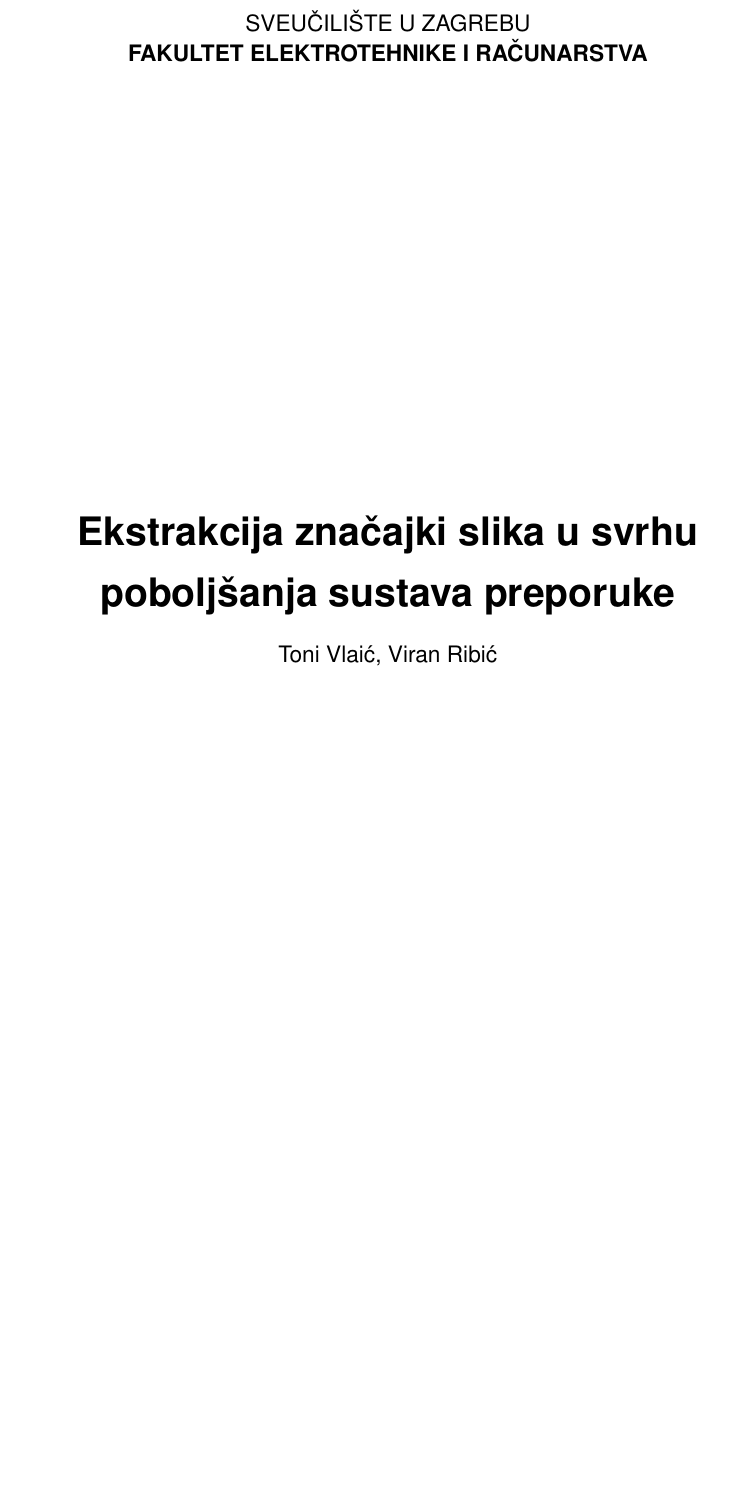
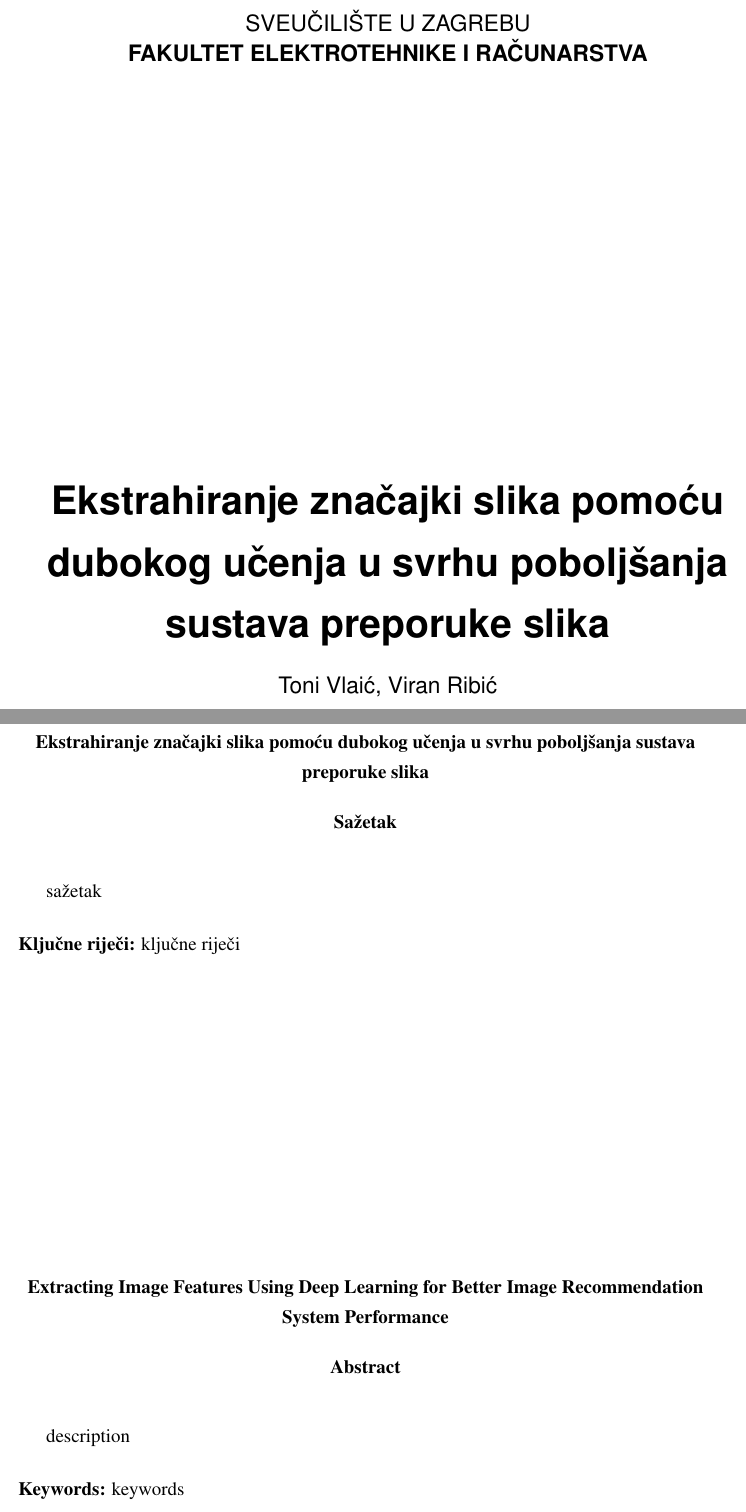
Before and after one commit to Mungosin/Rektorova, a LaTeX thesis (tex/rektor.tex): part of page 1 of 32 before the commit and two parts of pages 1 and 34 of 34 after it, the two joined at a grey line, cut so that both start at the same text, the shorter picture padded with empty space. Compiled offline with pdfLaTeX.

Commit message:
Added abstract placeholders and small bibtex changes

```diff
--- a/tex/rektor.tex
+++ b/tex/rektor.tex
@@ -27,7 +27,7 @@
 \begin{document}
 
 
-\title{Ekstrakcija značajki slika u svrhu poboljšanja sustava preporuke}
+\title{Ekstrahiranje značajki slika pomoću dubokog učenja u svrhu poboljšanja sustava preporuke slika}
 \author{Toni Vlaić, Viran Ribić}
 
 \maketitle
@@ -461,5 +461,17 @@ Daljnja istraživanja, kao i napreci u području dubokog učenja ostavljaju mnog
 %% DONE
 \bibliography{references}
 \bibliographystyle{unsrtnat}
+\pagebreak
+\begin{sazetak}
+	sažetak
 
+	\kljucnerijeci{ključne riječi}
+\end{sazetak}
+
+\engtitle{Extracting Image Features Using Deep Learning for Better Image Recommendation System Performance }
+\begin{abstract}
+	description
+
+	\keywords{keywords}
+\end{abstract}
 \end{document}
```
Also changed, not shown: tex/references.bib (+14 -0 lines), tex/rektor.tex (2 more changed lines).
